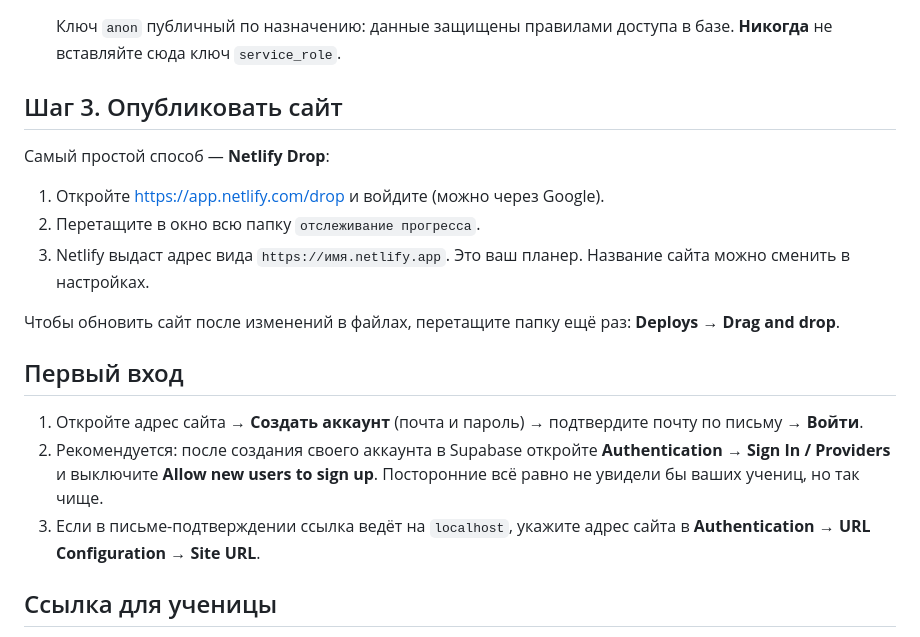
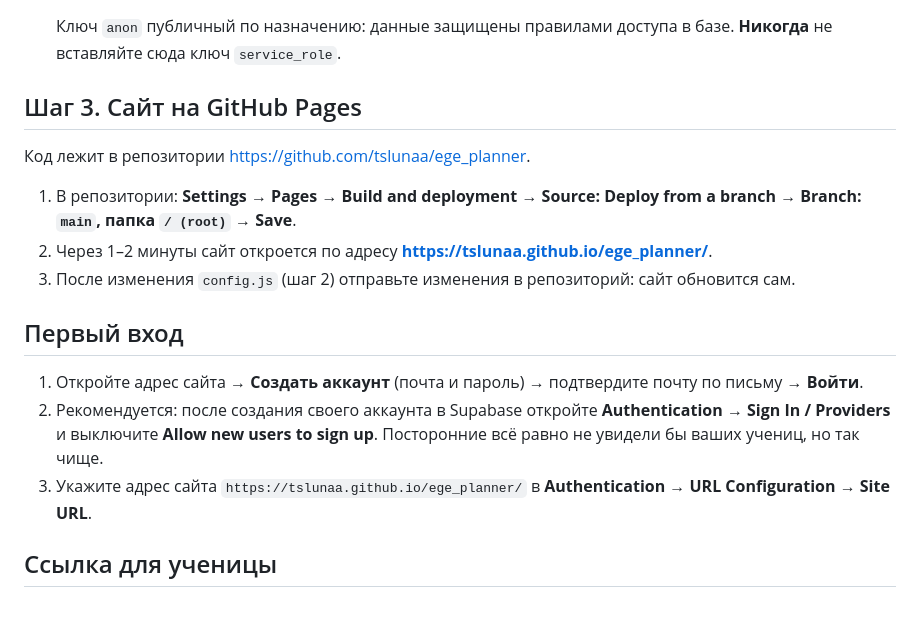
Before and after one commit to tslunaa/ege_planner, a Markdown page: ИНСТРУКЦИЯ.md, the part around the change. Rendered like a GitHub page; blank space fills up the shorter version.

Commit message:
Инструкция: публикация через GitHub Pages
Co-Authored-By: Claude Opus 5.5 <noreply@anthropic.com>

````diff
--- a/ИНСТРУКЦИЯ.md
+++ b/ИНСТРУКЦИЯ.md
@@ -21,20 +21,18 @@
    ```
    Ключ `anon` публичный по назначению: данные защищены правилами доступа в базе. **Никогда** не вставляйте сюда ключ `service_role`.
 
-## Шаг 3. Опубликовать сайт
+## Шаг 3. Сайт на GitHub Pages
 
-Самый простой способ — **Netlify Drop**:
-1. Откройте https://app.netlify.com/drop и войдите (можно через Google).
-2. Перетащите в окно всю папку `отслеживание прогресса`.
-3. Netlify выдаст адрес вида `https://имя.netlify.app`. Это ваш планер. Название сайта можно сменить в настройках.
-
-Чтобы обновить сайт после изменений в файлах, перетащите папку ещё раз: **Deploys → Drag and drop**.
+Код лежит в репозитории https://github.com/tslunaa/ege_planner.
+1. В репозитории: **Settings → Pages → Build and deployment → Source: Deploy from a branch → Branch: `main`, папка `/ (root)` → Save**.
+2. Через 1–2 минуты сайт откроется по адресу **https://tslunaa.github.io/ege_planner/**.
+3. После изменения `config.js` (шаг 2) отправьте изменения в репозиторий: сайт обновится сам.
 
 ## Первый вход
 
 1. Откройте адрес сайта → **Создать аккаунт** (почта и пароль) → подтвердите почту по письму → **Войти**.
 2. Рекомендуется: после создания своего аккаунта в Supabase откройте **Authentication → Sign In / Providers** и выключите **Allow new users to sign up**. Посторонние всё равно не увидели бы ваших учениц, но так чище.
-3. Если в письме-подтверждении ссылка ведёт на `localhost`, укажите адрес сайта в **Authentication → URL Configuration → Site URL**.
+3. Укажите адрес сайта `https://tslunaa.github.io/ege_planner/` в **Authentication → URL Configuration → Site URL**.
 
 ## Ссылка для ученицы
 
````
